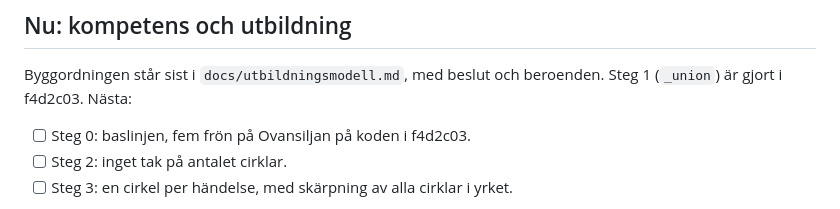
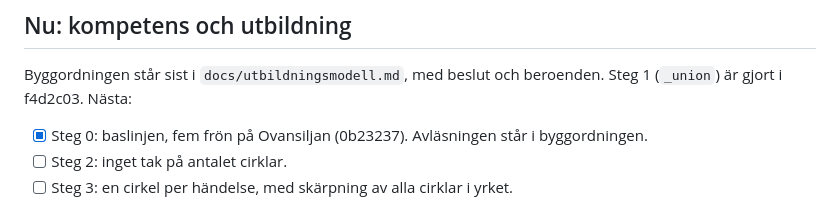
Before and after one commit to JoakimStorck/worm, a Markdown page: TODO.md, the part around the change. Rendered like a GitHub page.

```diff
--- a/TODO.md
+++ b/TODO.md
@@ -10,7 +10,8 @@ var projektet står.
 Byggordningen står sist i `docs/utbildningsmodell.md`, med beslut och
 beroenden. Steg 1 (`_union`) är gjort i f4d2c03. Nästa:
 
-- [ ] Steg 0: baslinjen, fem frön på Ovansiljan på koden i f4d2c03.
+- [x] Steg 0: baslinjen, fem frön på Ovansiljan (0b23237). Avläsningen står i
+      byggordningen.
 - [ ] Steg 2: inget tak på antalet cirklar.
 - [ ] Steg 3: en cirkel per händelse, med skärpning av alla cirklar i yrket.
 
```
Also changed, not shown: docs/utbildningsmodell.md (+41 -6 lines).
